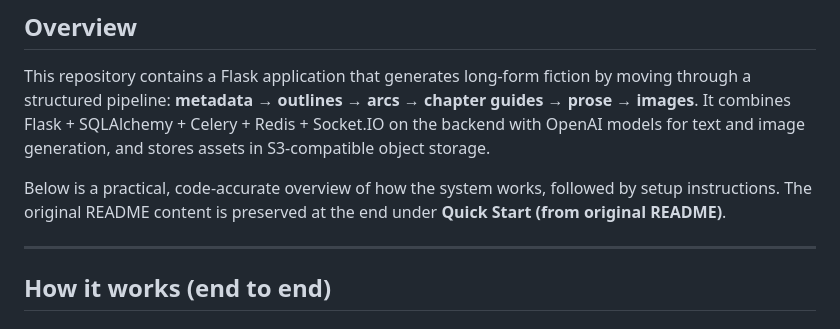
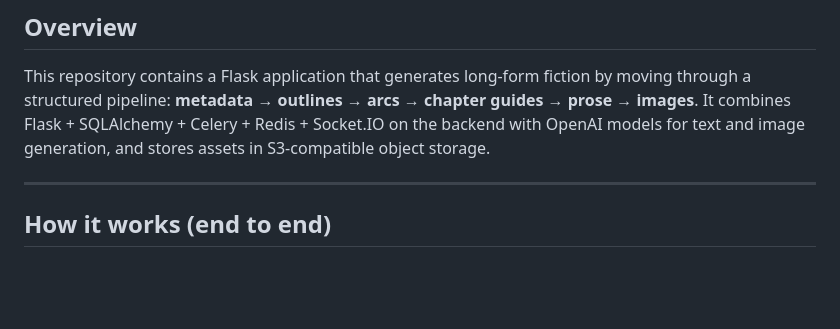
Before and after one commit to g4m817/novelapp, a Markdown page: README.md, the part around the change. Drawn GitHub-style; blank space fills up the shorter version.

```diff
--- a/README.md
+++ b/README.md
@@ -7,8 +7,6 @@
 
 ## Overview
 This repository contains a Flask application that generates long‑form fiction by moving through a structured pipeline: **metadata → outlines → arcs → chapter guides → prose → images**. It combines Flask + SQLAlchemy + Celery + Redis + Socket.IO on the backend with OpenAI models for text and image generation, and stores assets in S3‑compatible object storage.
-
-Below is a practical, code‑accurate overview of how the system works, followed by setup instructions. The original README content is preserved at the end under **Quick Start (from original README)**.
 
 ---
 
```
